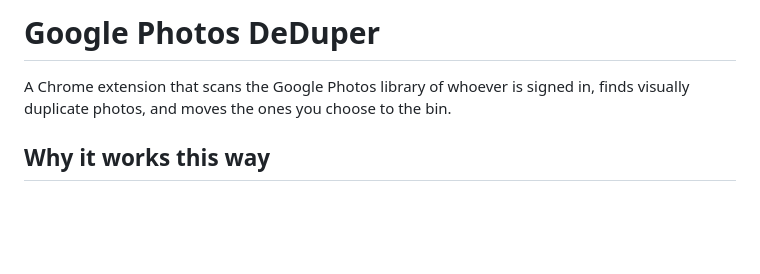
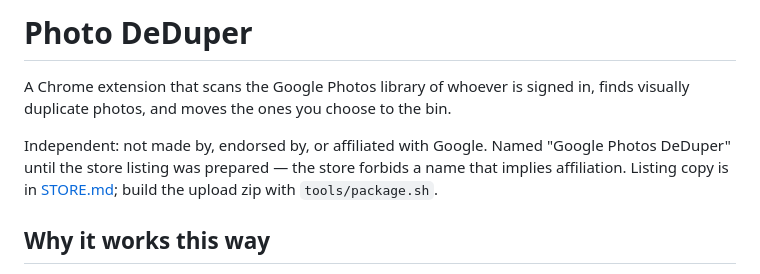
Before and after one commit to nvkudva/google-photos-deduper, a Markdown page: README.md, the part around the change. GitHub-like rendering; blank space fills up the shorter version.

```diff
--- a/README.md
+++ b/README.md
@@ -1,7 +1,12 @@
-# Google Photos DeDuper
+# Photo DeDuper
 
 A Chrome extension that scans the Google Photos library of whoever is signed in,
 finds visually duplicate photos, and moves the ones you choose to the bin.
+
+Independent: not made by, endorsed by, or affiliated with Google. Named "Google
+Photos DeDuper" until the store listing was prepared — the store forbids a name
+that implies affiliation. Listing copy is in [STORE.md](STORE.md); build the
+upload zip with `tools/package.sh`.
 
 ## Why it works this way
 
```
Also changed, not shown: STORE.md (added, +90 -0 lines), icons/icon128.png (added), icons/icon16.png (added), icons/icon32.png (added), icons/icon48.png (added), 7 other files.
